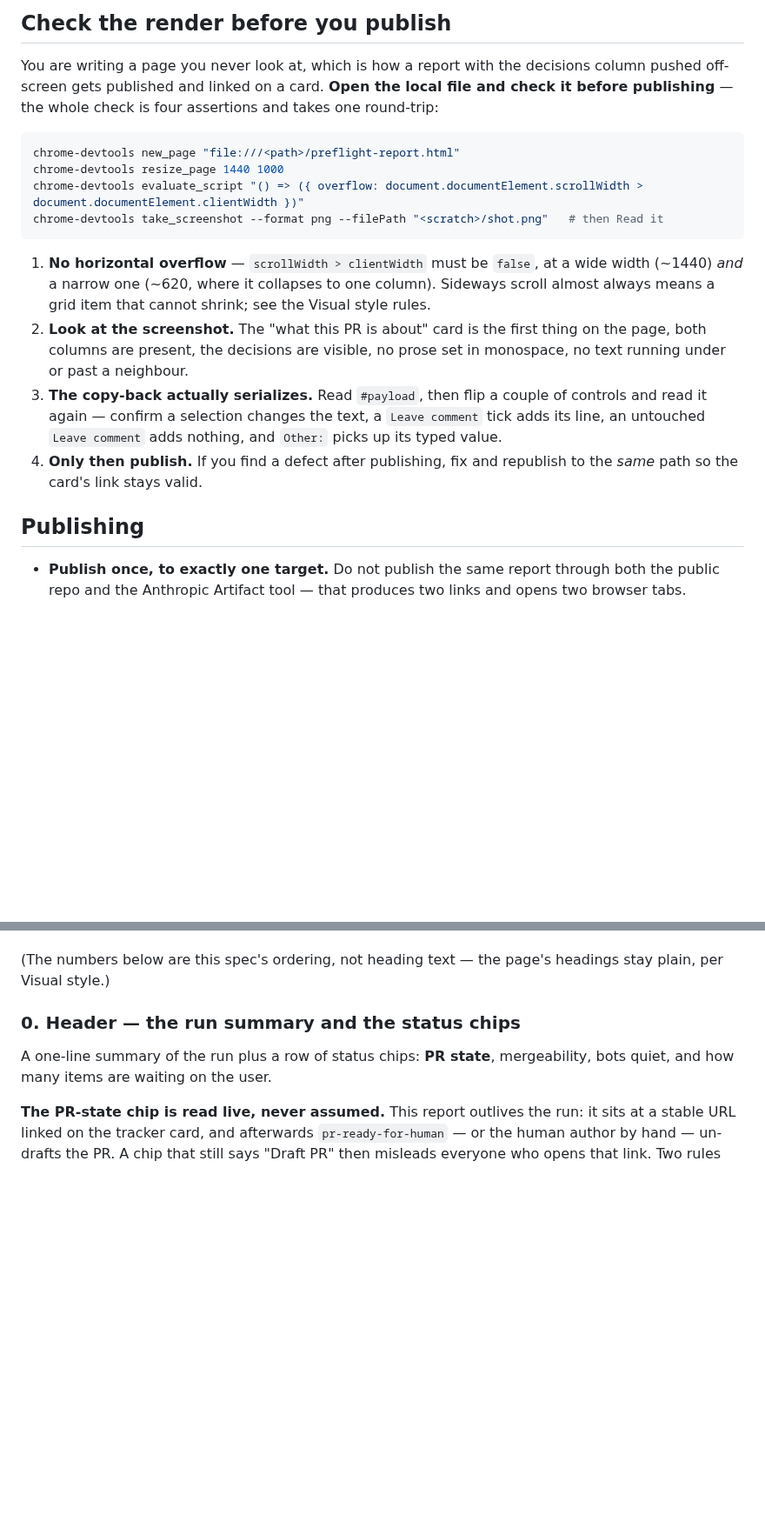
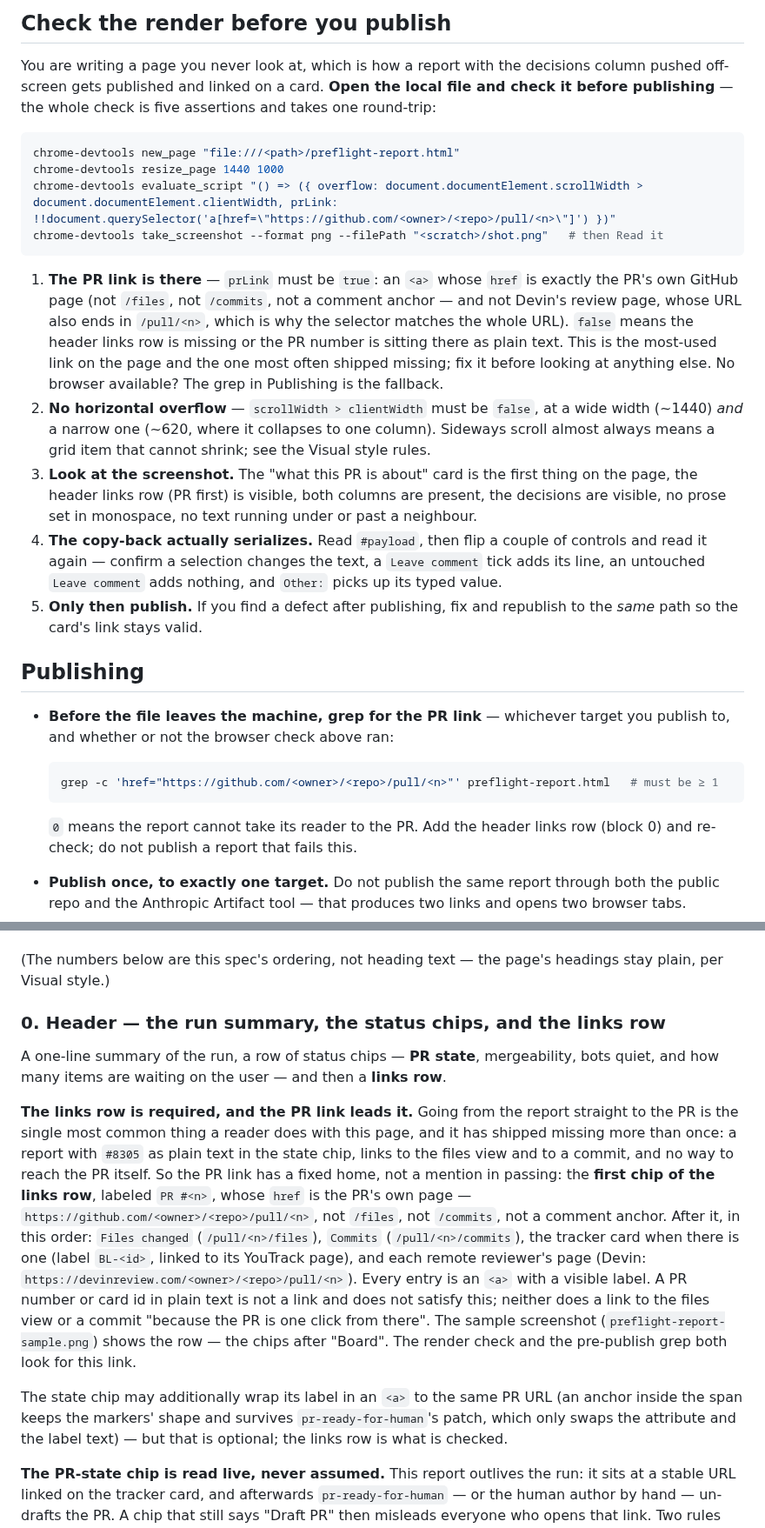
Before and after one commit to BloomBooks/bloom-team-skills, a Markdown page: preflight/references/report-artifact.md, 2 parts joined by grey strips. Shown at 87% size. GitHub-like rendering; blank space fills up the shorter version.

Commit message:
Another try at reliably getting a PR link in the preflight report

````diff
--- a/preflight/references/report-artifact.md
+++ b/preflight/references/report-artifact.md
@@ -13,29 +13,44 @@ to the Anthropic Artifact tool, not here.)
 
 You are writing a page you never look at, which is how a report with the decisions column pushed
 off-screen gets published and linked on a card. **Open the local file and check it before
-publishing** — the whole check is four assertions and takes one round-trip:
+publishing** — the whole check is five assertions and takes one round-trip:
 
 ```bash
 chrome-devtools new_page "file:///<path>/preflight-report.html"
 chrome-devtools resize_page 1440 1000
-chrome-devtools evaluate_script "() => ({ overflow: document.documentElement.scrollWidth > document.documentElement.clientWidth })"
+chrome-devtools evaluate_script "() => ({ overflow: document.documentElement.scrollWidth > document.documentElement.clientWidth, prLink: !!document.querySelector('a[href=\"https://github.com/<owner>/<repo>/pull/<n>\"]') })"
 chrome-devtools take_screenshot --format png --filePath "<scratch>/shot.png"   # then Read it
 ```
 
-1. **No horizontal overflow** — `scrollWidth > clientWidth` must be `false`, at a wide width
+1. **The PR link is there** — `prLink` must be `true`: an `<a>` whose `href` is exactly the PR's
+   own GitHub page (not `/files`, not `/commits`, not a comment anchor — and not Devin's review
+   page, whose URL also ends in `/pull/<n>`, which is why the selector matches the whole URL).
+   `false` means the header links row is missing or the PR number is sitting there as plain text.
+   This is the most-used link on the page and the one most often shipped missing; fix it before
+   looking at anything else. No browser available? The grep in Publishing is the fallback.
+2. **No horizontal overflow** — `scrollWidth > clientWidth` must be `false`, at a wide width
    (~1440) *and* a narrow one (~620, where it collapses to one column). Sideways scroll almost
    always means a grid item that cannot shrink; see the Visual style rules.
-2. **Look at the screenshot.** The "what this PR is about" card is the first thing on the page,
-   both columns are present, the decisions are visible, no prose set in monospace, no text
-   running under or past a neighbour.
-3. **The copy-back actually serializes.** Read `#payload`, then flip a couple of controls and read
+3. **Look at the screenshot.** The "what this PR is about" card is the first thing on the page,
+   the header links row (PR first) is visible, both columns are present, the decisions are
+   visible, no prose set in monospace, no text running under or past a neighbour.
+4. **The copy-back actually serializes.** Read `#payload`, then flip a couple of controls and read
    it again — confirm a selection changes the text, a `Leave comment` tick adds its line, an
    untouched `Leave comment` adds nothing, and `Other:` picks up its typed value.
-4. **Only then publish.** If you find a defect after publishing, fix and republish to the *same*
+5. **Only then publish.** If you find a defect after publishing, fix and republish to the *same*
    path so the card's link stays valid.
 
 ## Publishing
 
+- **Before the file leaves the machine, grep for the PR link** — whichever target you publish to,
+  and whether or not the browser check above ran:
+
+  ```bash
+  grep -c 'href="https://github.com/<owner>/<repo>/pull/<n>"' preflight-report.html   # must be ≥ 1
+  ```
+
+  `0` means the report cannot take its reader to the PR. Add the header links row (block 0) and
+  re-check; do not publish a report that fails this.
 - **Publish once, to exactly one target.** Do not publish the same report through both the
   public repo and the Anthropic Artifact tool — that produces two links and opens two browser
   tabs.
@@ -106,10 +121,28 @@ right column is the decision items and the copy-back.
 (The numbers below are this spec's ordering, not heading text — the page's headings stay plain,
 per Visual style.)
 
-### 0. Header — the run summary and the status chips
+### 0. Header — the run summary, the status chips, and the links row
 
-A one-line summary of the run plus a row of status chips: **PR state**, mergeability, bots quiet,
-and how many items are waiting on the user.
+A one-line summary of the run, a row of status chips — **PR state**, mergeability, bots quiet,
+and how many items are waiting on the user — and then a **links row**.
+
+**The links row is required, and the PR link leads it.** Going from the report straight to the
+PR is the single most common thing a reader does with this page, and it has shipped missing more
+than once: a report with `#8305` as plain text in the state chip, links to the files view and to a
+commit, and no way to reach the PR itself. So the PR link has a fixed home, not a mention in
+passing: the **first chip of the links row**, labeled `PR #<n>`, whose `href` is the PR's own page
+— `https://github.com/<owner>/<repo>/pull/<n>`, not `/files`, not `/commits`, not a comment
+anchor. After it, in this order: `Files changed` (`/pull/<n>/files`), `Commits`
+(`/pull/<n>/commits`), the tracker card when there is one (label `BL-<id>`, linked to its YouTrack
+page), and each remote reviewer's page (Devin: `https://devinreview.com/<owner>/<repo>/pull/<n>`).
+Every entry is an `<a>` with a visible label. A PR number or card id in plain text is not a link
+and does not satisfy this; neither does a link to the files view or a commit "because the PR is
+one click from there". The sample screenshot (`preflight-report-sample.png`) shows the row — the
+chips after "Board". The render check and the pre-publish grep both look for this link.
+
+The state chip may additionally wrap its label in an `<a>` to the same PR URL (an anchor inside
+the span keeps the markers' shape and survives `pr-ready-for-human`'s patch, which only swaps the
+attribute and the label text) — but that is optional; the links row is what is checked.
 
 **The PR-state chip is read live, never assumed.** This report outlives the run: it sits at a
 stable URL linked on the tracker card, and afterwards `pr-ready-for-human` — or the human author
````
Also changed, not shown: other parts of preflight/references/report-artifact.md (+3 -1 lines), preflight/SKILL.md (+11 -4 lines).
